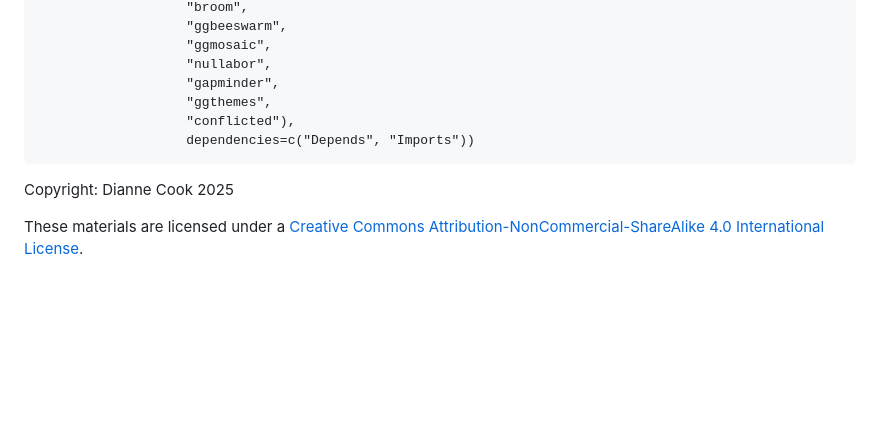
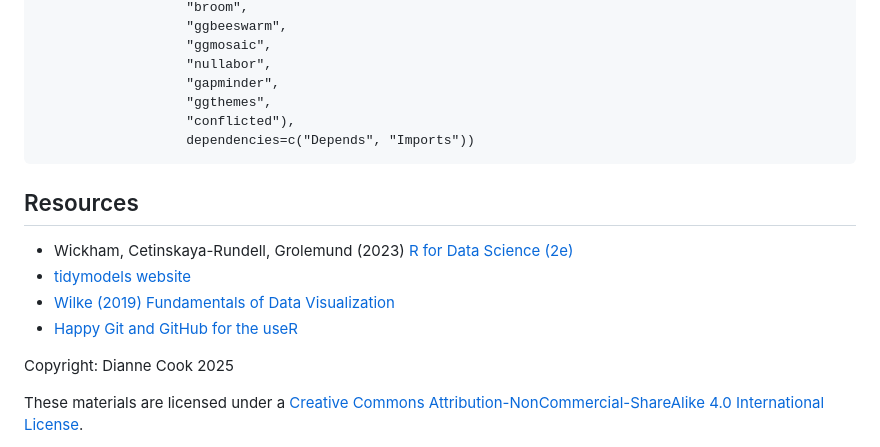
Before and after one commit to dicook/BAPPENAS_2025, a Markdown page: README.md, the part around the change. GitHub-like rendering; blank space fills up the shorter version.

Commit message:
added resources

````diff
--- a/README.md
+++ b/README.md
@@ -52,6 +52,14 @@ install.packages(c("ggplot2",
                    dependencies=c("Depends", "Imports"))
 ```
 
+## Resources
+
+- Wickham, Cetinskaya-Rundell, Grolemund (2023) [R for Data Science (2e)](https://r4ds.hadley.nz)
+- [tidymodels website](https://www.tidymodels.org)
+- [Wilke (2019) Fundamentals of Data Visualization](https://clauswilke.com/dataviz/)
+- [Happy Git and GitHub for the useR](https://happygitwithr.com)
+
+
 Copyright: Dianne Cook 2025
 
 These materials are licensed under a
````
